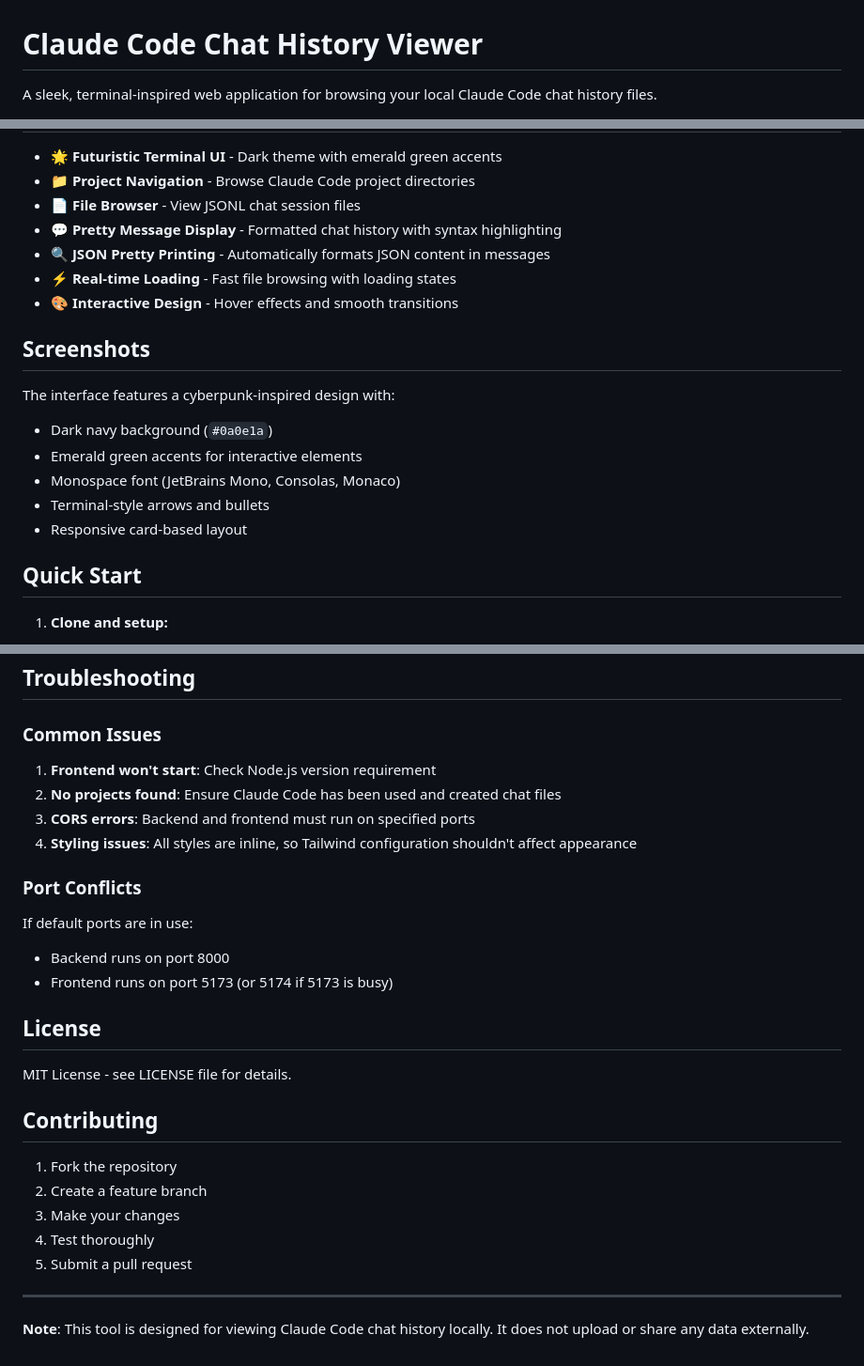
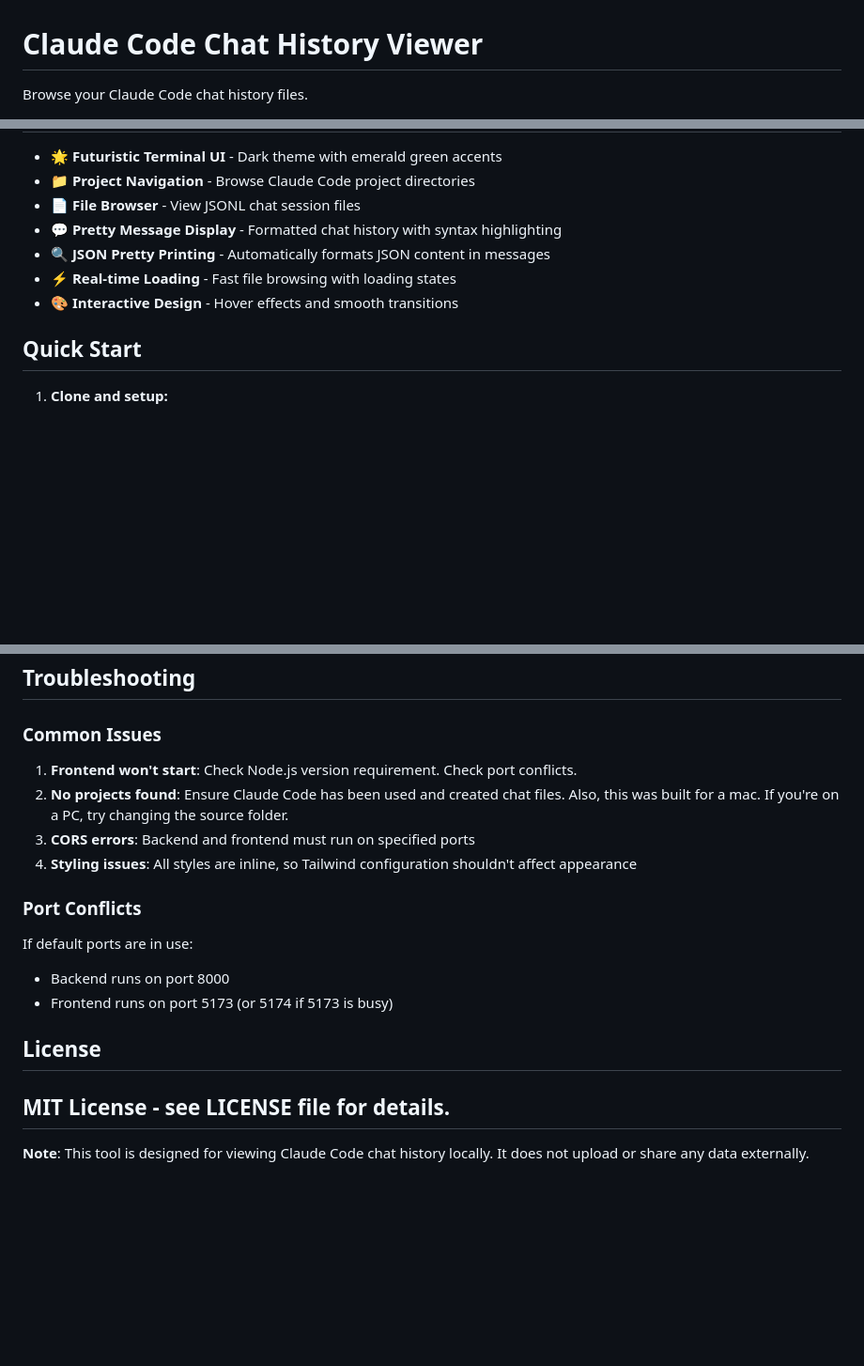
Before and after one commit to jbdamask/scratch, a Markdown page: TOOLS/claude-code-chats/README.md, 3 parts joined by grey strips. Shown at 94% size. Rendered like a GitHub page; blank space fills up the shorter version.

Commit message:
so many improvements it's kind of ridiculous

```diff
--- a/TOOLS/claude-code-chats/README.md
+++ b/TOOLS/claude-code-chats/README.md
@@ -1,4 +1,4 @@
 # Claude Code Chat History Viewer
 
-A sleek, terminal-inspired web application for browsing your local Claude Code chat history files.
+Browse your Claude Code chat history files.
 
@@ -13,15 +11,6 @@ A sleek, terminal-inspired web application for browsing your local Claude Code c
 - 🔍 **JSON Pretty Printing** - Automatically formats JSON content in messages
 - ⚡ **Real-time Loading** - Fast file browsing with loading states
 - 🎨 **Interactive Design** - Hover effects and smooth transitions
-
-## Screenshots
-
-The interface features a cyberpunk-inspired design with:
-- Dark navy background (`#0a0e1a`)
-- Emerald green accents for interactive elements
-- Monospace font (JetBrains Mono, Consolas, Monaco)
-- Terminal-style arrows and bullets
-- Responsive card-based layout
 
 ## Quick Start
 
@@ -135,8 +124,8 @@ The modular React component structure makes it easy to add:
 
 ### Common Issues
 
-1. **Frontend won't start**: Check Node.js version requirement
-2. **No projects found**: Ensure Claude Code has been used and created chat files
+1. **Frontend won't start**: Check Node.js version requirement. Check port conflicts.
+2. **No projects found**: Ensure Claude Code has been used and created chat files. Also, this was built for a mac. If you're on a PC, try changing the source folder.
 3. **CORS errors**: Backend and frontend must run on specified ports
 4. **Styling issues**: All styles are inline, so Tailwind configuration shouldn't affect appearance
 
@@ -148,15 +137,6 @@ If default ports are in use:
 ## License
 
 MIT License - see LICENSE file for details.
-
-## Contributing
-
-1. Fork the repository
-2. Create a feature branch
-3. Make your changes
-4. Test thoroughly
-5. Submit a pull request
-
 ---
 
 **Note**: This tool is designed for viewing Claude Code chat history locally. It does not upload or share any data externally.
```
Also changed, not shown: other parts of TOOLS/claude-code-chats/README.md (+1 -3 lines).
